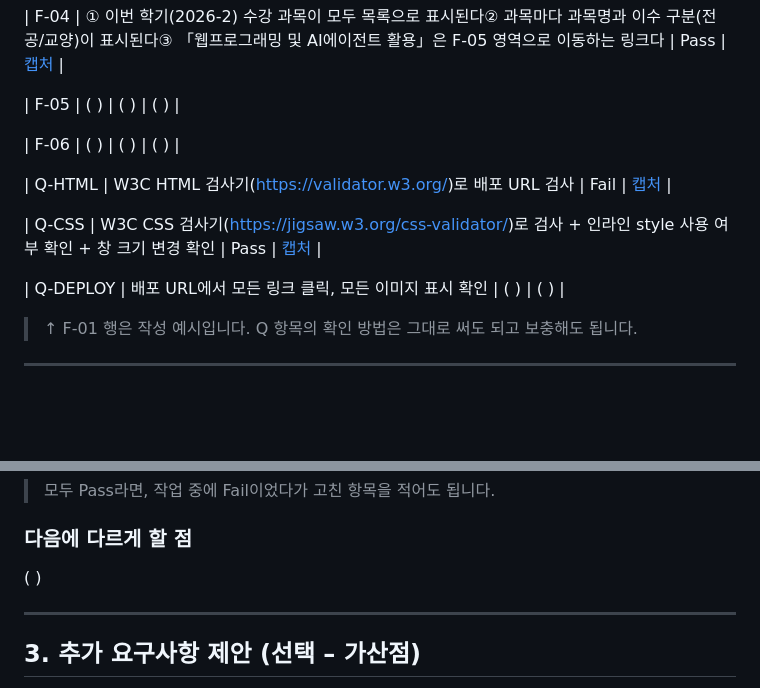
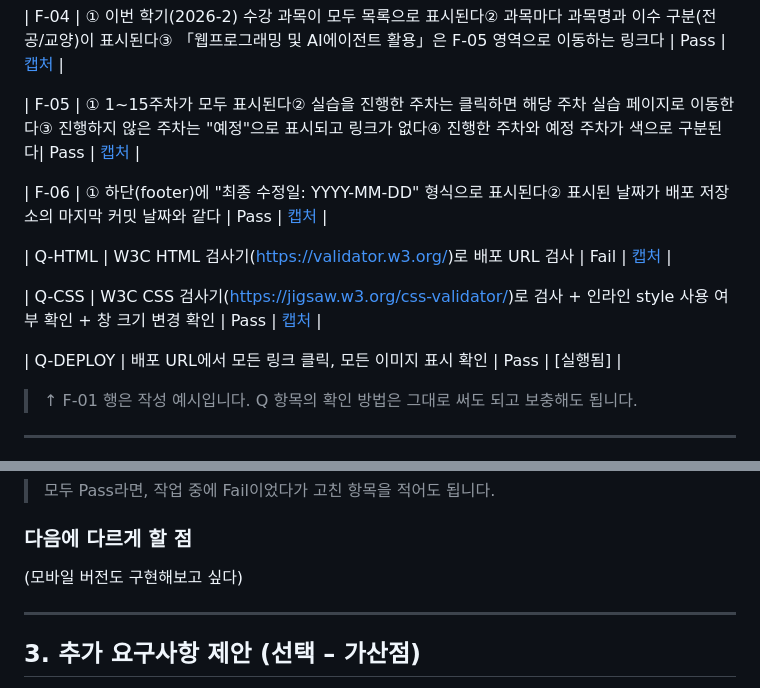
Before and after one commit to comfortparkcake22-pixel/task_202620951, a Markdown page: REPORT.md, 2 parts joined by grey strips. Drawn GitHub-style; blank space fills up the shorter version.

Commit message:
dd

```diff
--- a/REPORT.md
+++ b/REPORT.md
@@ -83,15 +83,15 @@
 
 | F-04 | ① 이번 학기(2026-2) 수강 과목이 모두 목록으로 표시된다② 과목마다 과목명과 이수 구분(전공/교양)이 표시된다③ 「웹프로그래밍 및 AI에이전트 활용」은 F-05 영역으로 이동하는 링크다 | Pass | [캡처](images/f04.png) |
 
-| F-05 | ( ) | ( ) | ( ) |
+| F-05 | ① 1~15주차가 모두 표시된다② 실습을 진행한 주차는 클릭하면 해당 주차 실습 페이지로 이동한다③ 진행하지 않은 주차는 "예정"으로 표시되고 링크가 없다④ 진행한 주차와 예정 주차가 색으로 구분된다| Pass | [캡처](images/f05.png) |
 
-| F-06 | ( ) | ( ) | ( ) |
+| F-06 | ① 하단(footer)에 "최종 수정일: YYYY-MM-DD" 형식으로 표시된다② 표시된 날짜가 배포 저장소의 마지막 커밋 날짜와 같다 | Pass | [캡처](images/f06.png) |
 
 | Q-HTML | W3C HTML 검사기(https://validator.w3.org/)로 배포 URL 검사 | Fail | [캡처](images/q-html.png) |
 
 | Q-CSS | W3C CSS 검사기(https://jigsaw.w3.org/css-validator/)로 검사 + 인라인 style 사용 여부 확인 + 창 크기 변경 확인 | Pass | [캡처](images/q-css.png) |
 
-| Q-DEPLOY | 배포 URL에서 모든 링크 클릭, 모든 이미지 표시 확인 | ( ) | ( ) |
+| Q-DEPLOY | 배포 URL에서 모든 링크 클릭, 모든 이미지 표시 확인 | Pass | [실행됨] |
 
 
 
@@ -137,7 +137,7 @@
 
 
 
-( )
+(모바일 버전도 구현해보고 싶다)
 
 
 
```
Also changed, not shown: images/f05.png (added), images/f06.png (added).
